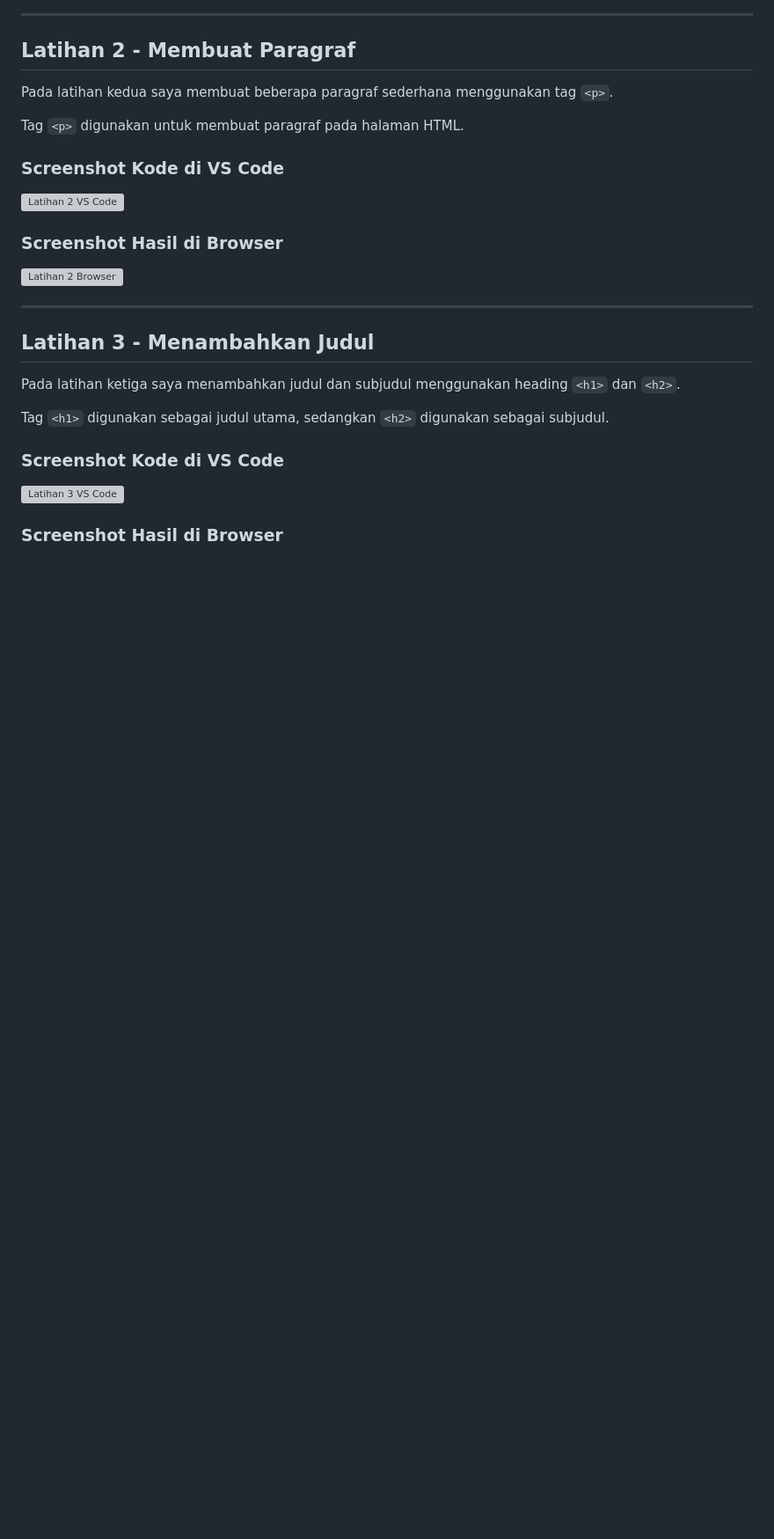
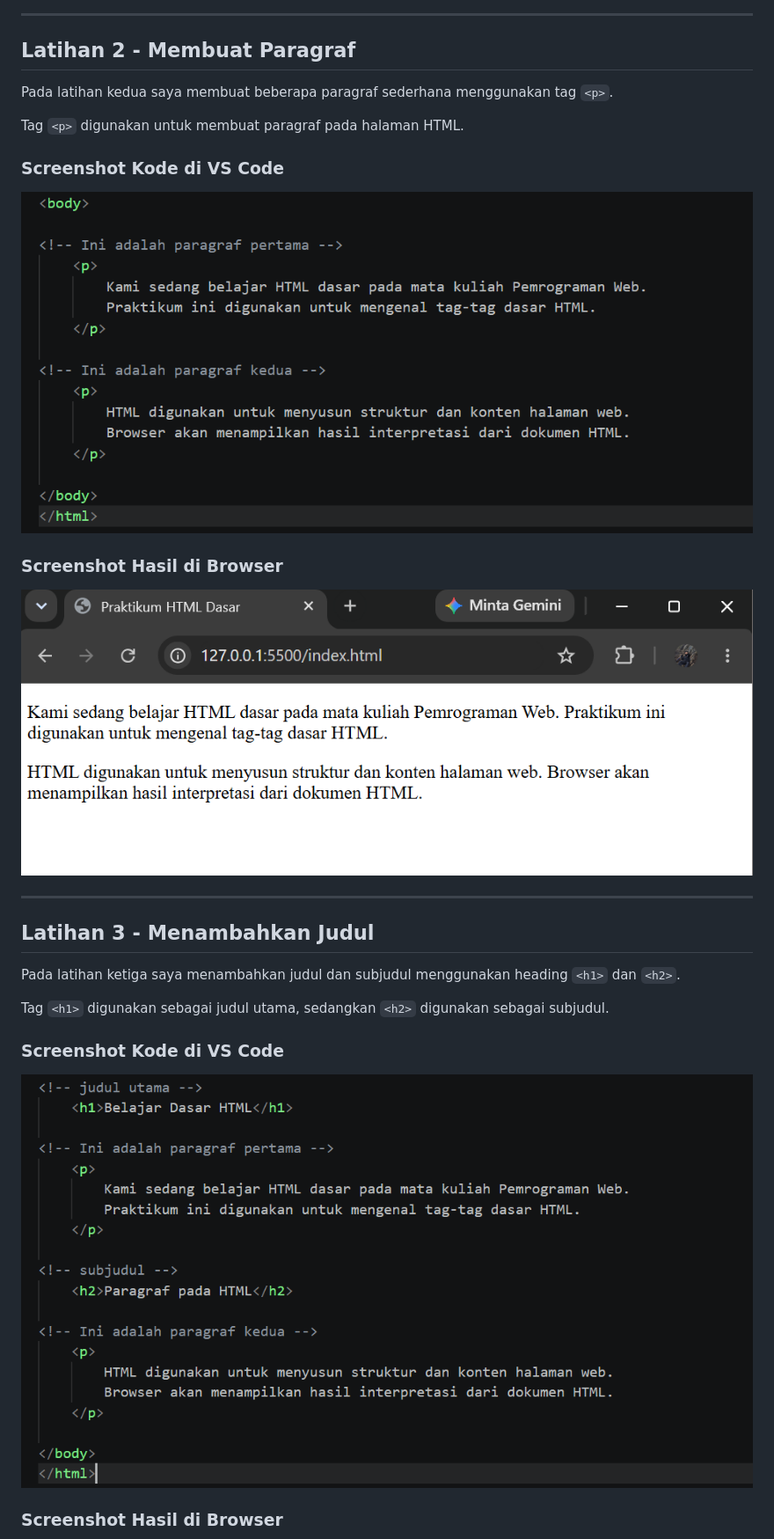
Before and after one commit to fhmibsth/Lab1Web, a Markdown page: README.md, the part around one of its changes. Shown at 88% size. Rendered like a GitHub page; blank space fills up the shorter version; grey boxes are pictures that could not be loaded.

```diff
--- a/README.md
+++ b/README.md
@@ -33,11 +33,11 @@ Tag `<p>` digunakan untuk membuat paragraf pada halaman HTML.
 
 ### Screenshot Kode di VS Code
 
-![Latihan 2 VS Code](latihan2vscode.png)
+![Latihan 2 VS Code](images/latihan2vscode.png)
 
 ### Screenshot Hasil di Browser
 
-![Latihan 2 Browser](latihan2browser.png)
+![Latihan 2 Browser](images/latihan2browser.png)
 
 ---
 
@@ -49,7 +49,7 @@ Tag `<h1>` digunakan sebagai judul utama, sedangkan `<h2>` digunakan sebagai sub
 
 ### Screenshot Kode di VS Code
 
-![Latihan 3 VS Code](latihan3vscode.png)
+![Latihan 3 VS Code](images/latihan3vscode.png)
 
 ### Screenshot Hasil di Browser
 
```
Also changed, not shown: other parts of README.md (+17 -17 lines).
